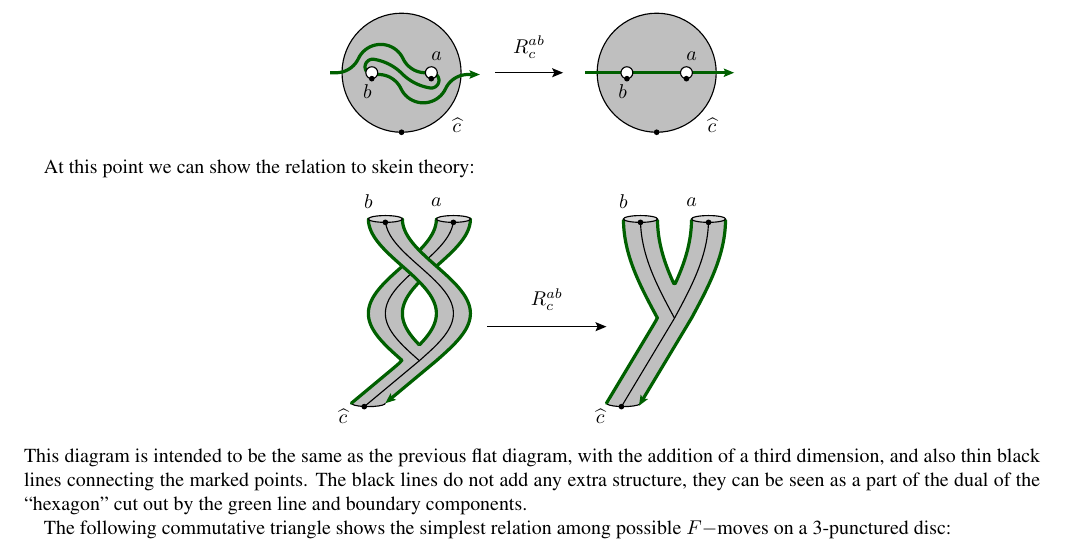
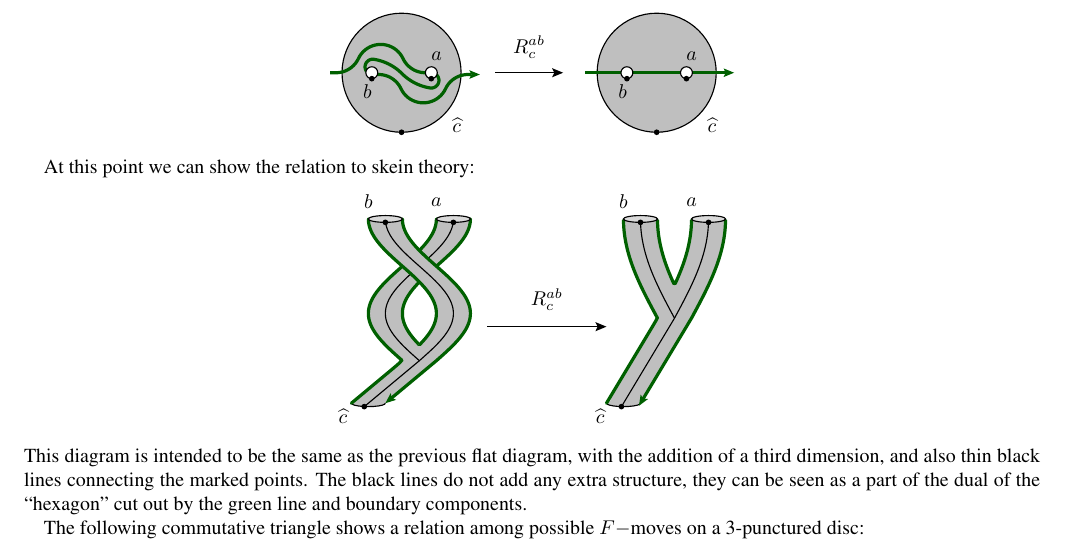
Before and after one commit to punkdit/fibonacci, a LaTeX paper (supplement.tex): part of page 5 of 9, cut so that both start at the same text. Compiled offline with pdfLaTeX.

Commit message:
more changes

```diff
--- a/supplement.tex
+++ b/supplement.tex
@@ -526,7 +526,7 @@ The black lines do not add any extra structure, they can
 be seen as a part of the dual of the ``hexagon'' cut out by
 the green line and boundary components.
 
-The following commutative triangle shows the simplest
+The following commutative triangle shows a
 relation among possible $F-$moves on a 3-punctured
 disc:
 \begin{center}
```
